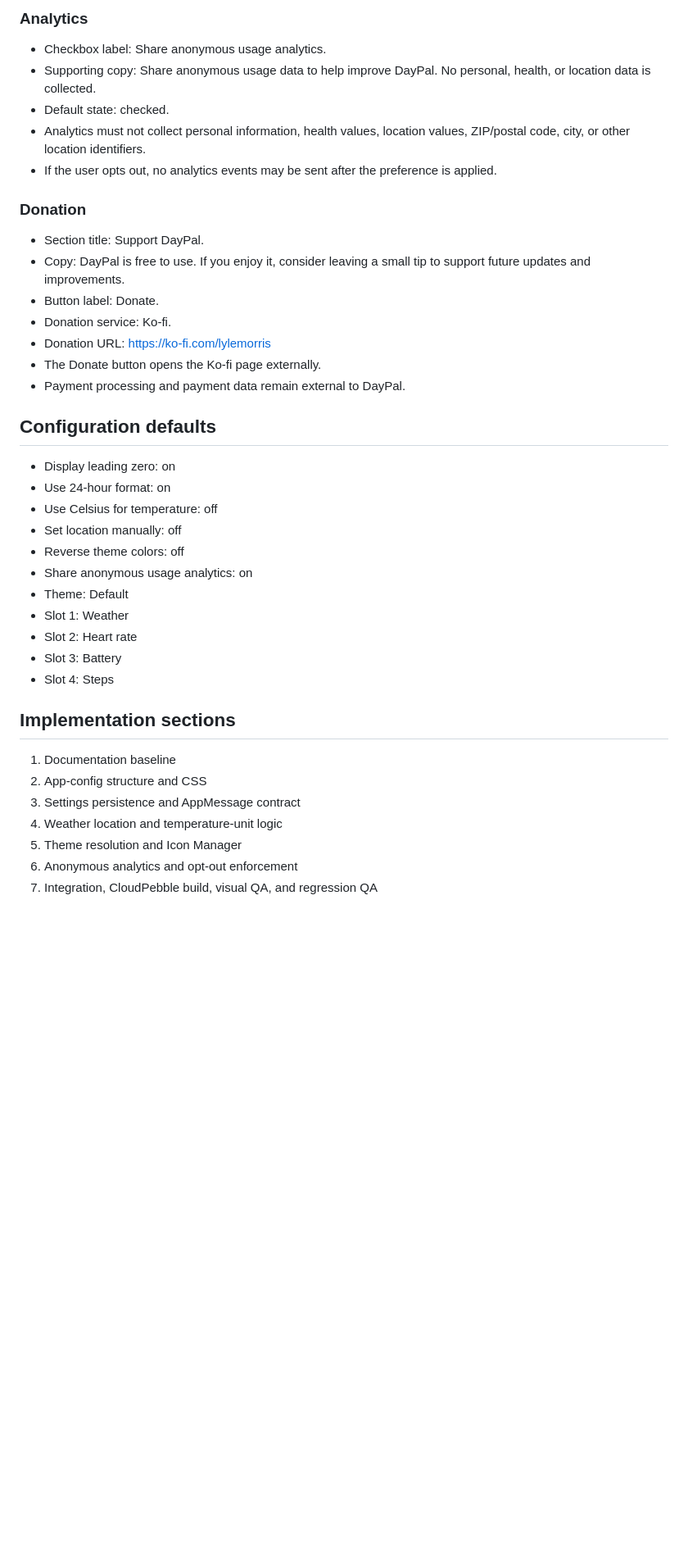
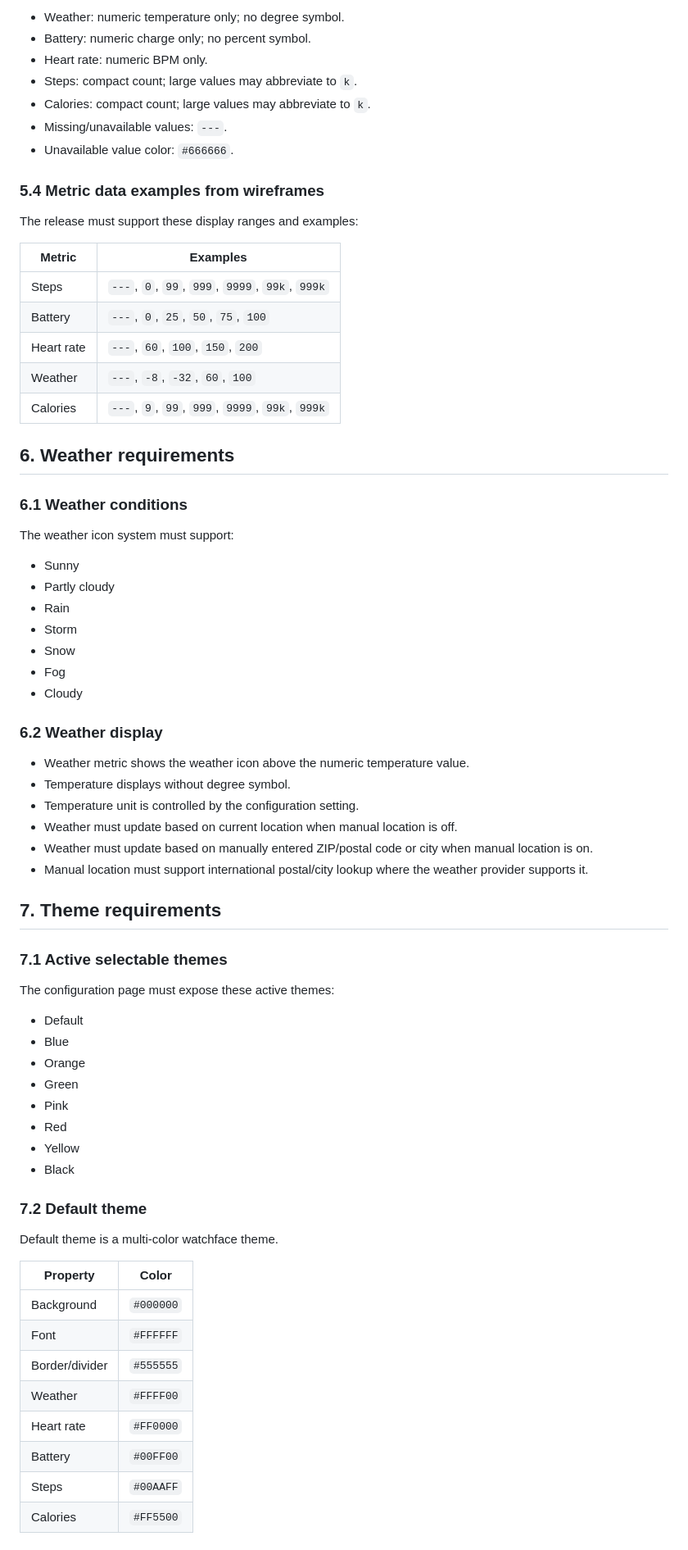
Before and after one commit to lyle-morris/DayPal, a Markdown page: docs/daypal-1.6.0-requirements.md, the part around one of its changes. Shown at 82% size. Rendered like a GitHub page; blank space fills up the shorter version.

Commit message:
Replace requirements with DayPal 1.6.0 PRD

```diff
--- a/docs/daypal-1.6.0-requirements.md
+++ b/docs/daypal-1.6.0-requirements.md
@@ -78,42 +63,74 @@ DayPal 1.6.0 expands user configuration, weather location control, theme behavio
 
-### Analytics
+- Weather: numeric temperature only; no degree symbol.
+- Battery: numeric charge only; no percent symbol.
+- Heart rate: numeric BPM only.
+- Steps: compact count; large values may abbreviate to `k`.
+- Calories: compact count; large values may abbreviate to `k`.
+- Missing/unavailable values: `---`.
+- Unavailable value color: `#666666`.
 
-- Checkbox label: Share anonymous usage analytics.
-- Supporting copy: Share anonymous usage data to help improve DayPal. No personal, health, or location data is collected.
-- Default state: checked.
-- Analytics must not collect personal information, health values, location values, ZIP/postal code, city, or other location identifiers.
-- If the user opts out, no analytics events may be sent after the preference is applied.
+### 5.4 Metric data examples from wireframes
 
-### Donation
+The release must support these display ranges and examples:
 
-- Section title: Support DayPal.
-- Copy: DayPal is free to use. If you enjoy it, consider leaving a small tip to support future updates and improvements.
-- Button label: Donate.
-- Donation service: Ko-fi.
-- Donation URL: https://ko-fi.com/lylemorris
-- The Donate button opens the Ko-fi page externally.
-- Payment processing and payment data remain external to DayPal.
+| Metric | Examples |
+| --- | --- |
+| Steps | `---`, `0`, `99`, `999`, `9999`, `99k`, `999k` |
+| Battery | `---`, `0`, `25`, `50`, `75`, `100` |
+| Heart rate | `---`, `60`, `100`, `150`, `200` |
+| Weather | `---`, `-8`, `-32`, `60`, `100` |
+| Calories | `---`, `9`, `99`, `999`, `9999`, `99k`, `999k` |
 
-## Configuration defaults
+## 6. Weather requirements
 
-- Display leading zero: on
-- Use 24-hour format: on
-- Use Celsius for temperature: off
-- Set location manually: off
-- Reverse theme colors: off
-- Share anonymous usage analytics: on
-- Theme: Default
-- Slot 1: Weather
-- Slot 2: Heart rate
-- Slot 3: Battery
-- Slot 4: Steps
+### 6.1 Weather conditions
 
-## Implementation sections
+The weather icon system must support:
 
-1. Documentation baseline
-2. App-config structure and CSS
-3. Settings persistence and AppMessage contract
-4. Weather location and temperature-unit logic
-5. Theme resolution and Icon Manager
-6. Anonymous analytics and opt-out enforcement
-7. Integration, CloudPebble build, visual QA, and regression QA
+- Sunny
+- Partly cloudy
+- Rain
+- Storm
+- Snow
+- Fog
+- Cloudy
+
+### 6.2 Weather display
+
+- Weather metric shows the weather icon above the numeric temperature value.
+- Temperature displays without degree symbol.
+- Temperature unit is controlled by the configuration setting.
+- Weather must update based on current location when manual location is off.
+- Weather must update based on manually entered ZIP/postal code or city when manual location is on.
+- Manual location must support international postal/city lookup where the weather provider supports it.
+
+## 7. Theme requirements
+
+### 7.1 Active selectable themes
+
+The configuration page must expose these active themes:
+
+- Default
+- Blue
+- Orange
+- Green
+- Pink
+- Red
+- Yellow
+- Black
+
+### 7.2 Default theme
+
+Default theme is a multi-color watchface theme.
+
+| Property | Color |
+| --- | --- |
+| Background | `#000000` |
+| Font | `#FFFFFF` |
+| Border/divider | `#555555` |
+| Weather | `#FFFF00` |
+| Heart rate | `#FF0000` |
+| Battery | `#00FF00` |
+| Steps | `#00AAFF` |
+| Calories | `#FF5500` |
+
```
Also changed, not shown: other parts of docs/daypal-1.6.0-requirements.md (+196 -59 lines).
